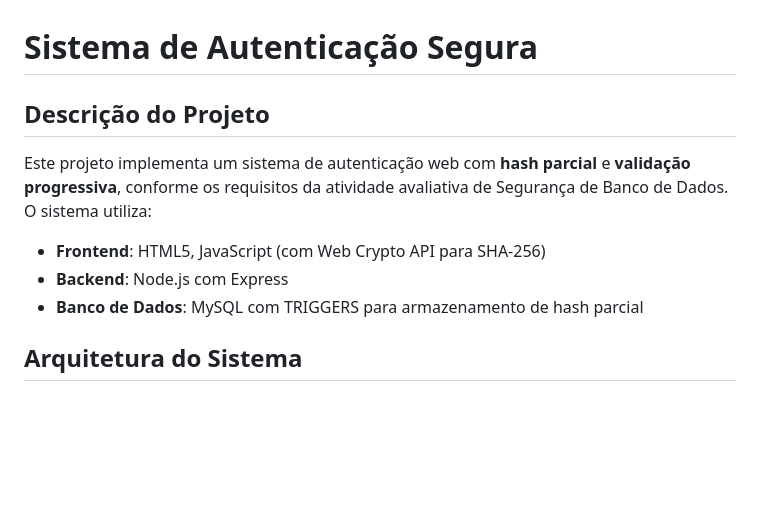
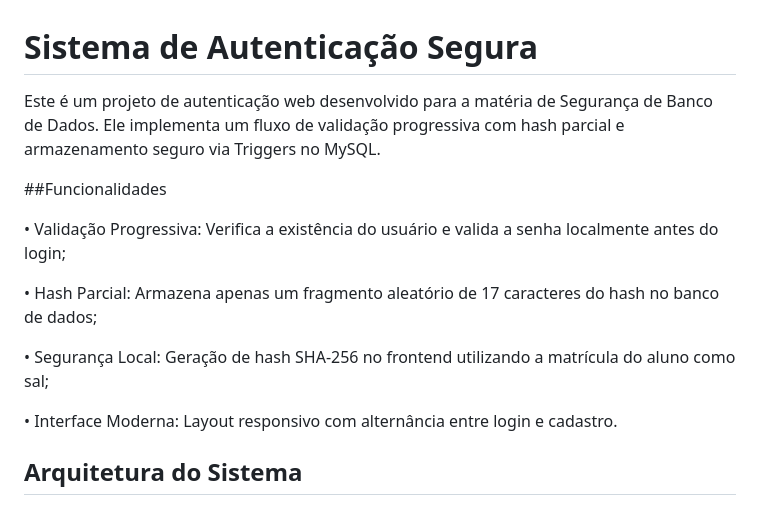
Before and after one commit to etrusaek/Projeto-DBSec, a Markdown page: README.md, the part around the change. Rendered like a GitHub page; blank space fills up the shorter version.

```diff
--- a/README.md
+++ b/README.md
@@ -1,12 +1,22 @@
 # Sistema de Autenticação Segura #
 
-## Descrição do Projeto
+Este é um projeto de autenticação web desenvolvido para a matéria de Segurança de Banco de Dados. Ele implementa um fluxo de validação progressiva com hash parcial e armazenamento seguro via Triggers no MySQL.
 
-Este projeto implementa um sistema de autenticação web com **hash parcial** e **validação progressiva**, conforme os requisitos da atividade avaliativa de Segurança de Banco de Dados. O sistema utiliza:
+##Funcionalidades
 
-- **Frontend**: HTML5, JavaScript (com Web Crypto API para SHA-256)
-- **Backend**: Node.js com Express
-- **Banco de Dados**: MySQL com TRIGGERS para armazenamento de hash parcial
+•
+Validação Progressiva: Verifica a existência do usuário e valida a senha localmente antes do login;
+
+•
+Hash Parcial: Armazena apenas um fragmento aleatório de 17 caracteres do hash no banco de dados;
+
+•
+Segurança Local: Geração de hash SHA-256 no frontend utilizando a matrícula do aluno como sal;
+
+•
+Interface Moderna: Layout responsivo com alternância entre login e cadastro.
+
+
 
 ## Arquitetura do Sistema
 
```
